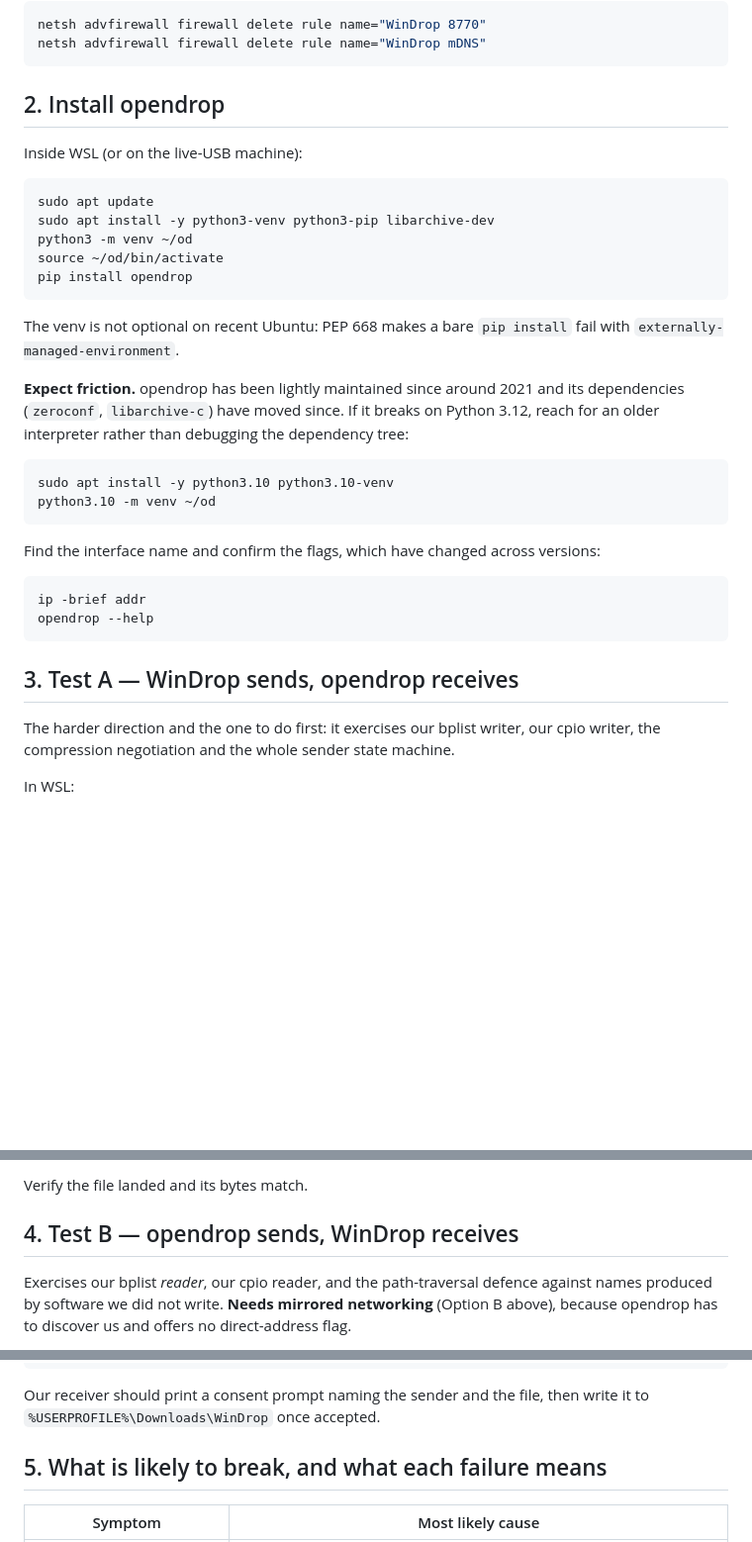
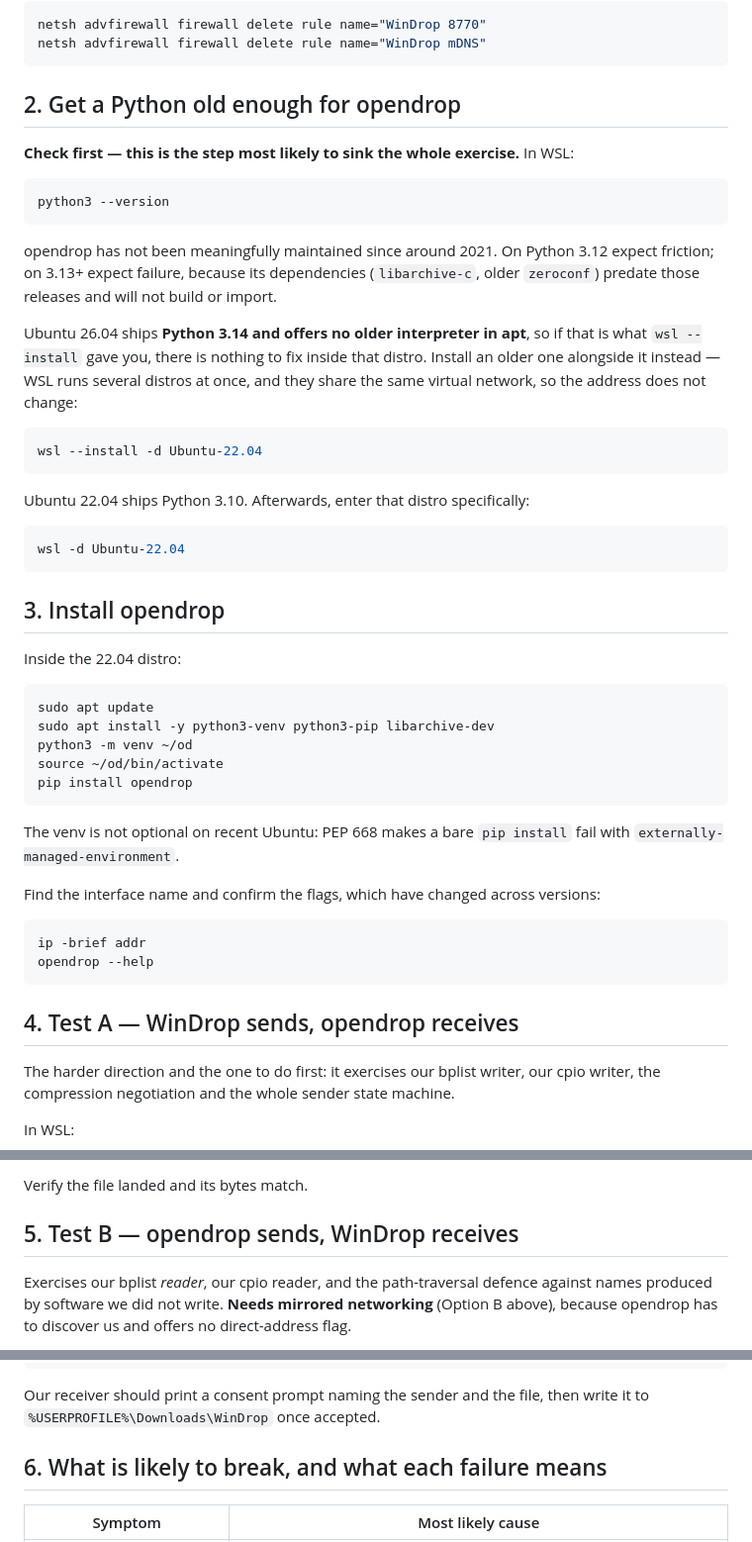
Before and after one commit to UvejsGj/WinDrop, a Markdown page: docs/interop-opendrop.md, 3 parts joined by grey strips. Shown at 99% size. GitHub-like rendering; blank space fills up the shorter version.

Commit message:
Gate the opendrop runbook on Python version
wsl --install gave Ubuntu 26.04, which ships Python 3.14 and offers no older
interpreter in apt. opendrop has not been meaningfully maintained since around
2021, so its dependencies predate that release and will not build or import;
there is nothing to fix from inside that distro.

WSL runs several distros at once and they share one virtual network, so
installing Ubuntu 22.04 alongside gives Python 3.10 without disturbing anything
or changing the address the sender connects to.

Promoted the interpreter check to its own step ahead of the install, because it
is the thing most likely to sink the exercise and it costs one command to rule
out.

Co-Authored-By: Claude Opus 5 <noreply@anthropic.com>

````diff
--- a/docs/interop-opendrop.md
+++ b/docs/interop-opendrop.md
@@ -72,9 +72,36 @@ netsh advfirewall firewall delete rule name="WinDrop 8770"
 netsh advfirewall firewall delete rule name="WinDrop mDNS"
 ```
 
-## 2. Install opendrop
+## 2. Get a Python old enough for opendrop
 
-Inside WSL (or on the live-USB machine):
+**Check first — this is the step most likely to sink the whole exercise.** In WSL:
+
+```bash
+python3 --version
+```
+
+opendrop has not been meaningfully maintained since around 2021. On Python 3.12 expect
+friction; on 3.13+ expect failure, because its dependencies (`libarchive-c`, older
+`zeroconf`) predate those releases and will not build or import.
+
+Ubuntu 26.04 ships **Python 3.14 and offers no older interpreter in apt**, so if that is
+what `wsl --install` gave you, there is nothing to fix inside that distro. Install an
+older one alongside it instead — WSL runs several distros at once, and they share the
+same virtual network, so the address does not change:
+
+```powershell
+wsl --install -d Ubuntu-22.04
+```
+
+Ubuntu 22.04 ships Python 3.10. Afterwards, enter that distro specifically:
+
+```powershell
+wsl -d Ubuntu-22.04
+```
+
+## 3. Install opendrop
+
+Inside the 22.04 distro:
 
 ```bash
 sudo apt update
@@ -87,15 +114,6 @@ pip install opendrop
 The venv is not optional on recent Ubuntu: PEP 668 makes a bare `pip install` fail with
 `externally-managed-environment`.
 
-**Expect friction.** opendrop has been lightly maintained since around 2021 and its
-dependencies (`zeroconf`, `libarchive-c`) have moved since. If it breaks on Python 3.12,
-reach for an older interpreter rather than debugging the dependency tree:
-
-```bash
-sudo apt install -y python3.10 python3.10-venv
-python3.10 -m venv ~/od
-```
-
 Find the interface name and confirm the flags, which have changed across versions:
 
 ```bash
@@ -103,7 +121,7 @@ ip -brief addr
 opendrop --help
 ```
 
-## 3. Test A — WinDrop sends, opendrop receives
+## 4. Test A — WinDrop sends, opendrop receives
 
 The harder direction and the one to do first: it exercises our bplist writer, our cpio
 writer, the compression negotiation and the whole sender state machine.
@@ -138,7 +156,7 @@ mDNS instead and it still says gzip, that is the capability negotiation in
 
 Verify the file landed and its bytes match.
 
-## 4. Test B — opendrop sends, WinDrop receives
+## 5. Test B — opendrop sends, WinDrop receives
 
 Exercises our bplist *reader*, our cpio reader, and the path-traversal defence against
 names produced by software we did not write. **Needs mirrored networking** (Option B
@@ -160,7 +178,7 @@ opendrop send -r <id-from-find> -f /path/to/file -n eth0
 Our receiver should print a consent prompt naming the sender and the file, then write it
 to `%USERPROFILE%\Downloads\WinDrop` once accepted.
 
-## 5. What is likely to break, and what each failure means
+## 6. What is likely to break, and what each failure means
 
 | Symptom | Most likely cause |
 |---|---|
````
Also changed, not shown: other parts of docs/interop-opendrop.md (+1 -1 lines).
